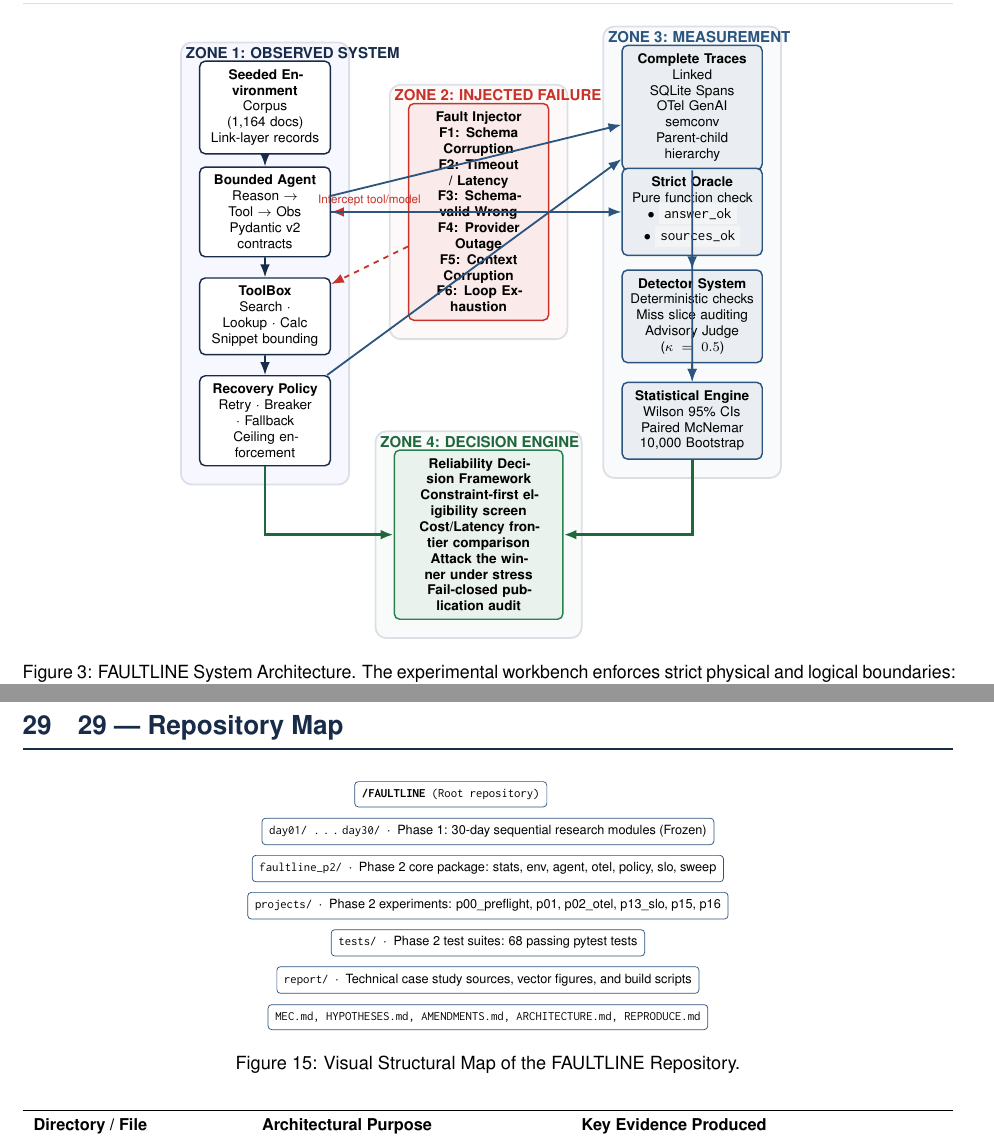
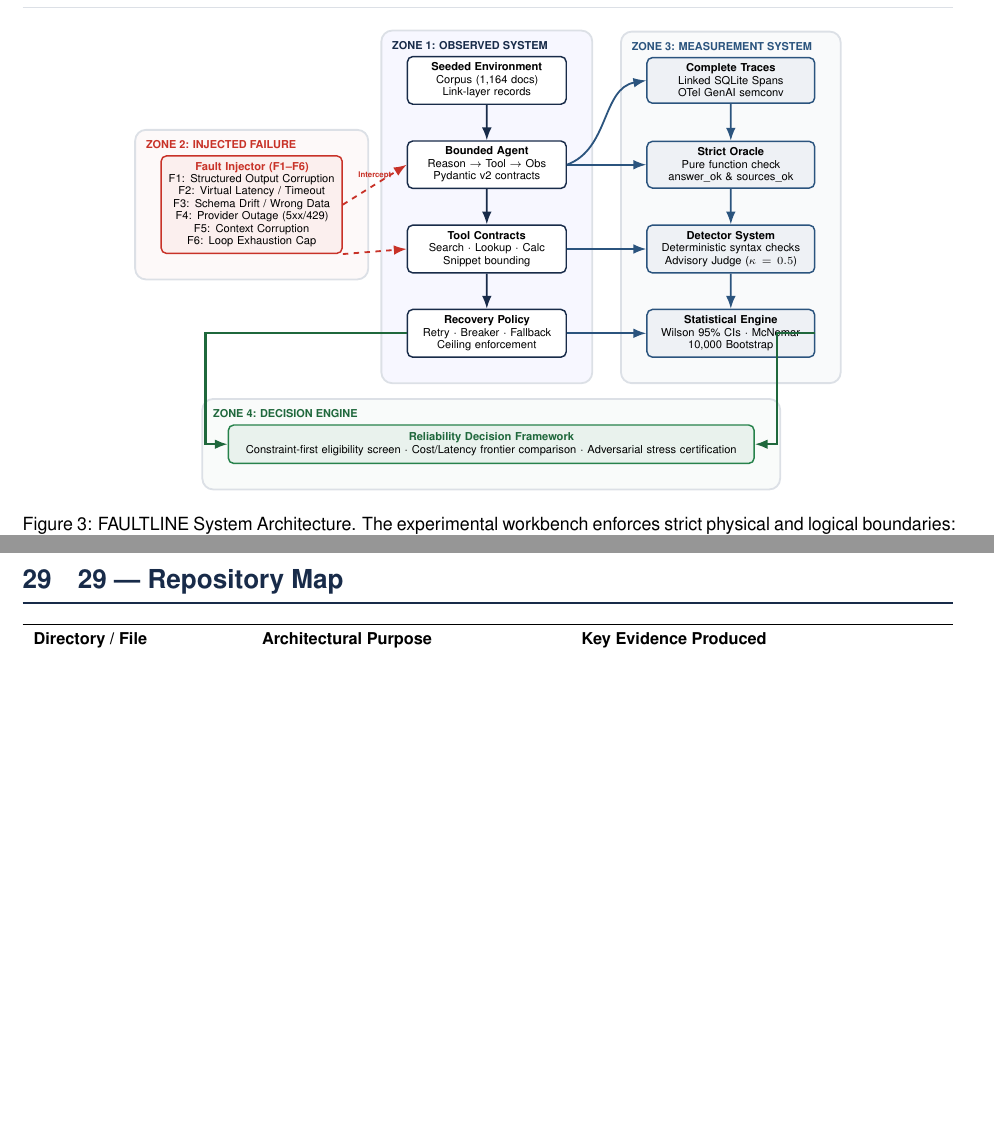
Before and after one commit to samirsawarkar/faultline-ai-reliability, a LaTeX document (report/main.tex, which reads report/sec02_reliability_problem.tex, report/sec29_repo_reproduce_index.tex): two parts of pages 9 and 42 of 46 before the commit and two parts of pages 9 and 48 of 51 after it, joined at a grey line, cut so that both start at the same text, the shorter picture padded with empty space. Compiled offline with pdfLaTeX.

Commit message:
Case study PDF: make the evidence legible and stop boxes overlapping
Figures 7-11 are the only measured data in the document and every one was
set at width=0.52\textwidth, so the axis labels, legends and annotations
were too small to read. The evidence was printed as a thumbnail. They now
run full width, each with its own measured trim to crop the white margin
the SVG conversion baked in.

The diagram collisions were one bug repeated, not seven bugs: every TikZ
picture placed nodes at hardcoded coordinates with no text width, so any
node wider than its coordinate spacing overlapped a neighbour and the
last-drawn box painted over the earlier one. That is why figure 5 read
"F1: Structured Ou" and why figure 14 stacked Uncertainty on top of both
gates. Fixed with explicit text width plus the positioning library, so
the boxes cannot collide by construction.

Figure 15, the repository map, is deleted. It was a staircase of boxes
with no edges restating the table directly beneath it.

Verified by rendering and inspecting pages 8, 9, 15, 25, 33 and 44.
check_evidence_index.py still exits 0.

Incomplete: the worker timed out before figures 4 (oracle), 6 (recovery)
and 12 (Phase 2), which still route arrows through boxes. Page count rose
46 to 51 because the figures are now full size; the layout pass reclaims
it.

Co-Authored-By: Claude Opus 5 <noreply@anthropic.com>

```diff
--- a/report/sec02_reliability_problem.tex
+++ b/report/sec02_reliability_problem.tex
@@ -98,60 +98,64 @@ The entire FAULTLINE architecture is organized into four strictly segregated ope
 \begin{figure}[h!]
 \centering
 \begin{tikzpicture}[
-  scale=0.92, every node/.style={transform shape},
-  zone/.style={draw=rulecolor, rounded corners=6pt, line width=1pt, inner sep=10pt},
-  nodebox/.style={draw=primary, fill=white, rounded corners=3pt, font=\footnotesize\sffamily, align=center, inner sep=5pt, line width=0.8pt},
-  faultbox/.style={draw=accent, fill=accent!10, rounded corners=3pt, font=\footnotesize\bfseries\sffamily, align=center, inner sep=5pt, line width=0.8pt},
-  measbox/.style={draw=secondary, fill=secondary!10, rounded corners=3pt, font=\footnotesize\sffamily, align=center, inner sep=5pt, line width=0.8pt},
-  decbox/.style={draw=success, fill=success!10, rounded corners=3pt, font=\footnotesize\bfseries\sffamily, align=center, inner sep=5pt, line width=0.8pt},
+  scale=0.86, every node/.style={transform shape},
+  zone/.style={draw=rulecolor, rounded corners=6pt, line width=1pt, inner sep=14pt},
+  nodebox/.style={draw=primary, fill=white, rounded corners=3pt, font=\scriptsize\sffamily, align=center, inner sep=4pt, line width=0.8pt, text width=3.3cm},
+  faultbox/.style={draw=accent, fill=accent!8, rounded corners=3pt, font=\scriptsize\sffamily, align=center, inner sep=4pt, line width=0.8pt, text width=3.8cm},
+  measbox/.style={draw=secondary, fill=secondary!8, rounded corners=3pt, font=\scriptsize\sffamily, align=center, inner sep=4pt, line width=0.8pt, text width=3.5cm},
+  decbox/.style={draw=success, fill=success!10, rounded corners=3pt, font=\scriptsize\sffamily, align=center, inner sep=5pt, line width=0.8pt, text width=11.5cm},
   arrow/.style={-{Latex[length=2.5mm]}, line width=1pt, color=primary},
   faultarrow/.style={-{Latex[length=2.5mm]}, line width=1pt, dashed, color=accent},
   measarrow/.style={-{Latex[length=2.5mm]}, line width=1pt, color=secondary}
 ]
 
-% Zone 1: Observed System
-\node[nodebox, text width=2.4cm] (env) at (0, 7) {\textbf{Seeded Environment}\\Corpus (1,164 docs)\\Link-layer records};
-\node[nodebox, text width=2.4cm] (agent) at (0, 4.8) {\textbf{Bounded Agent}\\Reason $\to$ Tool $\to$ Obs\\Pydantic v2 contracts};
-\node[nodebox, text width=2.4cm] (tools) at (0, 2.6) {\textbf{ToolBox}\\Search $\cdot$ Lookup $\cdot$ Calc\\Snippet bounding};
-\node[nodebox, text width=2.4cm] (policy) at (0, 0.4) {\textbf{Recovery Policy}\\Retry $\cdot$ Breaker $\cdot$ Fallback\\Ceiling enforcement};
+% Zone 2: Injected Failure (Left)
+\node[faultbox] (injector) at (-5.6, 1.2) {\textbf{\color{accent}Fault Injector (F1--F6)}\\F1: Structured Output Corruption\\F2: Virtual Latency / Timeout\\F3: Schema Drift / Wrong Data\\F4: Provider Outage (5xx/429)\\F5: Context Corruption\\F6: Loop Exhaustion Cap};
 
-% Zone 2: Injected Failure
-\node[faultbox, text width=2.6cm] (injector) at (4.5, 4.8) {\textbf{Fault Injector}\\F1: Schema Corruption\\F2: Timeout / Latency\\F3: Schema-valid Wrong\\F4: Provider Outage\\F5: Context Corruption\\F6: Loop Exhaustion};
+% Zone 1: Observed System (Center)
+\node[nodebox] (env) at (-0.3, 4.0) {\textbf{Seeded Environment}\\Corpus (1,164 docs)\\Link-layer records};
+\node[nodebox] (agent) at (-0.3, 2.1) {\textbf{Bounded Agent}\\Reason $\to$ Tool $\to$ Obs\\Pydantic v2 contracts};
+\node[nodebox] (tools) at (-0.3, 0.2) {\textbf{Tool Contracts}\\Search $\cdot$ Lookup $\cdot$ Calc\\Snippet bounding};
+\node[nodebox] (policy) at (-0.3, -1.7) {\textbf{Recovery Policy}\\Retry $\cdot$ Breaker $\cdot$ Fallback\\Ceiling enforcement};
 
-% Zone 3: Measurement System
-\node[measbox, text width=2.6cm] (trace) at (9, 7) {\textbf{Complete Traces}\\Linked SQLite Spans\\OTel GenAI semconv\\Parent-child hierarchy};
-\node[measbox, text width=2.6cm] (oracle) at (9, 4.8) {\textbf{Strict Oracle}\\Pure function check\\$\bullet$ \code{answer\_ok}\\$\bullet$ \code{sources\_ok}};
-\node[measbox, text width=2.6cm] (detect) at (9, 2.6) {\textbf{Detector System}\\Deterministic checks\\Miss slice auditing\\Advisory Judge ($\kappa=0.5$)};
-\node[measbox, text width=2.6cm] (stats) at (9, 0.4) {\textbf{Statistical Engine}\\Wilson 95\% CIs\\Paired McNemar\\10,000 Bootstrap};
+% Zone 3: Measurement System (Right)
+\node[measbox] (trace) at (5.2, 4.0) {\textbf{Complete Traces}\\Linked SQLite Spans\\OTel GenAI semconv};
+\node[measbox] (oracle) at (5.2, 2.1) {\textbf{Strict Oracle}\\Pure function check\\answer\_ok \& sources\_ok};
+\node[measbox] (detect) at (5.2, 0.2) {\textbf{Detector System}\\Deterministic syntax checks\\Advisory Judge ($\kappa=0.5$)};
+\node[measbox] (stats) at (5.2, -1.7) {\textbf{Statistical Engine}\\Wilson 95\% CIs $\cdot$ McNemar\\10,000 Bootstrap};
 
-% Zone 4: Decision Engine
-\node[decbox, text width=3.2cm] (decision) at (4.5, -2.0) {\textbf{Reliability Decision Framework}\\Constraint-first eligibility screen\\Cost/Latency frontier comparison\\Attack the winner under stress\\Fail-closed publication audit};
+% Zone 4: Decision Engine (Bottom)
+\node[decbox] (decision) at (-0.2, -4.2) {\textbf{\color{success!80!black}Reliability Decision Framework}\\Constraint-first eligibility screen $\cdot$ Cost/Latency frontier comparison $\cdot$ Adversarial stress certification};
 
 % Background Zone Groupings
 \begin{scope}[on background layer]
-  \node[zone, fill=blue!3, fit=(env)(agent)(tools)(policy), label={[font=\small\bfseries\color{primary}, anchor=north west]north west:\textbf{ZONE 1: OBSERVED SYSTEM}}] (z1) {};
-  \node[zone, fill=accent!3, fit=(injector), label={[font=\small\bfseries\color{accent}, anchor=north west]north west:\textbf{ZONE 2: INJECTED FAILURE}}] (z2) {};
-  \node[zone, fill=secondary!3, fit=(trace)(oracle)(detect)(stats), label={[font=\small\bfseries\color{secondary}, anchor=north west]north west:\textbf{ZONE 3: MEASUREMENT}}] (z3) {};
-  \node[zone, fill=success!3, fit=(decision), label={[font=\small\bfseries\color{success!80!black}, anchor=north west]north west:\textbf{ZONE 4: DECISION ENGINE}}] (z4) {};
+  \node[zone, fill=accent!3, fit=(injector), label={[font=\scriptsize\bfseries\color{accent}, anchor=north west, xshift=4pt, yshift=-4pt]north west:\textbf{ZONE 2: INJECTED FAILURE}}] (z2) {};
+  \node[zone, fill=blue!3, fit=(env)(policy), label={[font=\scriptsize\bfseries\color{primary}, anchor=north west, xshift=4pt, yshift=-4pt]north west:\textbf{ZONE 1: OBSERVED SYSTEM}}] (z1) {};
+  \node[zone, fill=secondary!3, fit=(trace)(stats), label={[font=\scriptsize\bfseries\color{secondary}, anchor=north west, xshift=4pt, yshift=-4pt]north west:\textbf{ZONE 3: MEASUREMENT SYSTEM}}] (z3) {};
+  \node[zone, fill=success!3, fit=(decision), label={[font=\scriptsize\bfseries\color{success!80!black}, anchor=north west, xshift=4pt, yshift=-4pt]north west:\textbf{ZONE 4: DECISION ENGINE}}] (z4) {};
 \end{scope}
 
-% Connections
+% Internal Zone 1 connections
 \draw[arrow] (env) -- (agent);
 \draw[arrow] (agent) -- (tools);
 \draw[arrow] (tools) -- (policy);
 
-\draw[faultarrow] (injector) -- node[above, font=\scriptsize\color{accent}] {Intercept tool/model} (agent);
-\draw[faultarrow] (injector) -- (tools);
+% Fault injection arrows
+\draw[faultarrow] (injector.east) -- node[above, font=\tiny\bfseries\color{accent}] {Intercept} (agent.west);
+\draw[faultarrow] (injector.south east) -- (tools.west);
 
-\draw[measarrow] (agent) -- (trace);
-\draw[measarrow] (policy) -- (trace);
-\draw[measarrow] (agent) -- (oracle);
-\draw[measarrow] (trace) -- (detect);
-\draw[measarrow] (oracle) -- (stats);
+% Measurement arrows
+\draw[measarrow] (agent.east) to[out=20, in=190] (trace.west);
+\draw[measarrow] (agent.east) -- (oracle.west);
+\draw[measarrow] (tools.east) -- (detect.west);
+\draw[measarrow] (policy.east) -- (stats.west);
+\draw[measarrow] (trace) -- (oracle);
+\draw[measarrow] (oracle) -- (detect);
 \draw[measarrow] (detect) -- (stats);
 
-\draw[arrow, line width=1.5pt, color=success!80!black] (stats) |- (decision);
-\draw[arrow, line width=1.5pt, color=success!80!black] (policy) |- (decision);
+% Decision flow
+\draw[arrow, line width=1.2pt, color=success!80!black] (policy.west) -| ([xshift=-0.5cm]decision.west) -- (decision.west);
+\draw[arrow, line width=1.2pt, color=success!80!black] (stats.east) -| ([xshift=0.5cm]decision.east) -- (decision.east);
 
 \end{tikzpicture}
 \caption{FAULTLINE System Architecture. The experimental workbench enforces strict physical and logical boundaries: the Injected Failure system creates reproducible degradation, the Observed System executes bounded recovery policies, the Measurement System scores outcomes without relying on LLM self-evaluation, and the Decision Engine filters policies through constraint-first Pareto frontiers.}
--- a/report/sec29_repo_reproduce_index.tex
+++ b/report/sec29_repo_reproduce_index.tex
@@ -1,23 +1,6 @@
 \section{29 --- Repository Map}
 
-\begin{figure}[h!]
-\centering
-\begin{tikzpicture}[
-  scale=0.9,
-  every node/.style={font=\scriptsize\ttfamily},
-  box/.style={draw=secondary, fill=white, rounded corners=2pt, align=left, inner sep=4pt}
-]
-\node[box] (root) at (0, 0) {\textbf{/FAULTLINE} (Root repository)};
 
-\node[box] (d1) at (0.8, -0.8) {day01/ \dots day30/ $\cdot$ \textsf{Phase 1: 30-day sequential research modules (Frozen)}};
-\node[box] (fp2) at (0.8, -1.6) {faultline\_p2/ $\cdot$ \textsf{Phase 2 core package: stats, env, agent, otel, policy, slo, sweep}};
-\node[box] (prj) at (0.8, -2.4) {projects/ $\cdot$ \textsf{Phase 2 experiments: p00\_preflight, p01, p02\_otel, p13\_slo, p15, p16}};
-\node[box] (tst) at (0.8, -3.2) {tests/ $\cdot$ \textsf{Phase 2 test suites: 68 passing pytest tests}};
-\node[box] (rep) at (0.8, -4.0) {report/ $\cdot$ \textsf{Technical case study sources, vector figures, and build scripts}};
-\node[box] (doc) at (0.8, -4.8) {MEC.md, HYPOTHESES.md, AMENDMENTS.md, ARCHITECTURE.md, REPRODUCE.md};
-\end{tikzpicture}
-\caption{Visual Structural Map of the FAULTLINE Repository.}
-\end{figure}
 
 \begin{center}
 \small
```
Also changed, not shown: report/sec09_faults_observability.tex (+27 -21 lines), report/sec18_experiment_results.tex (+5 -5 lines), report/sec26_framework_lessons.tex (+14 -14 lines).
